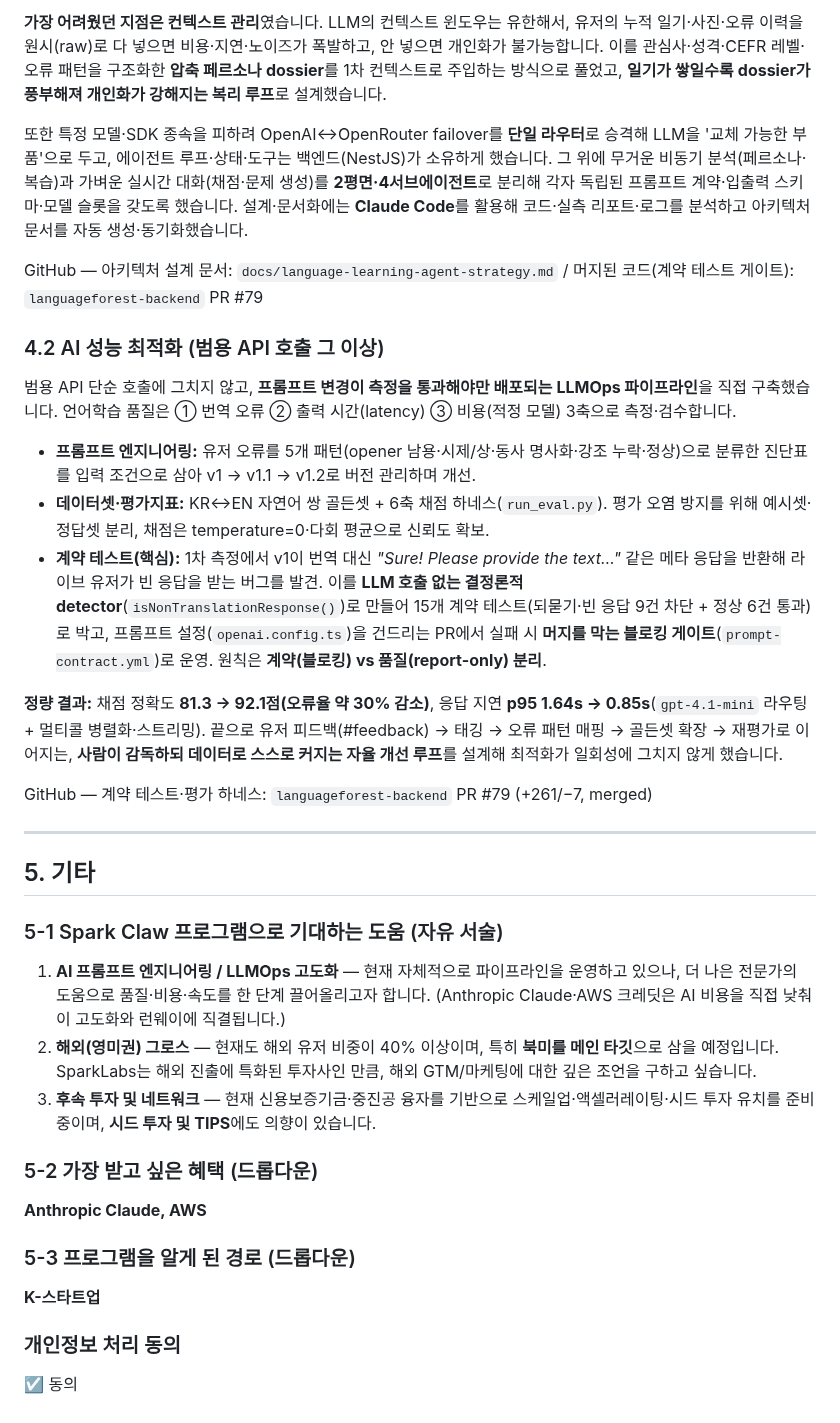
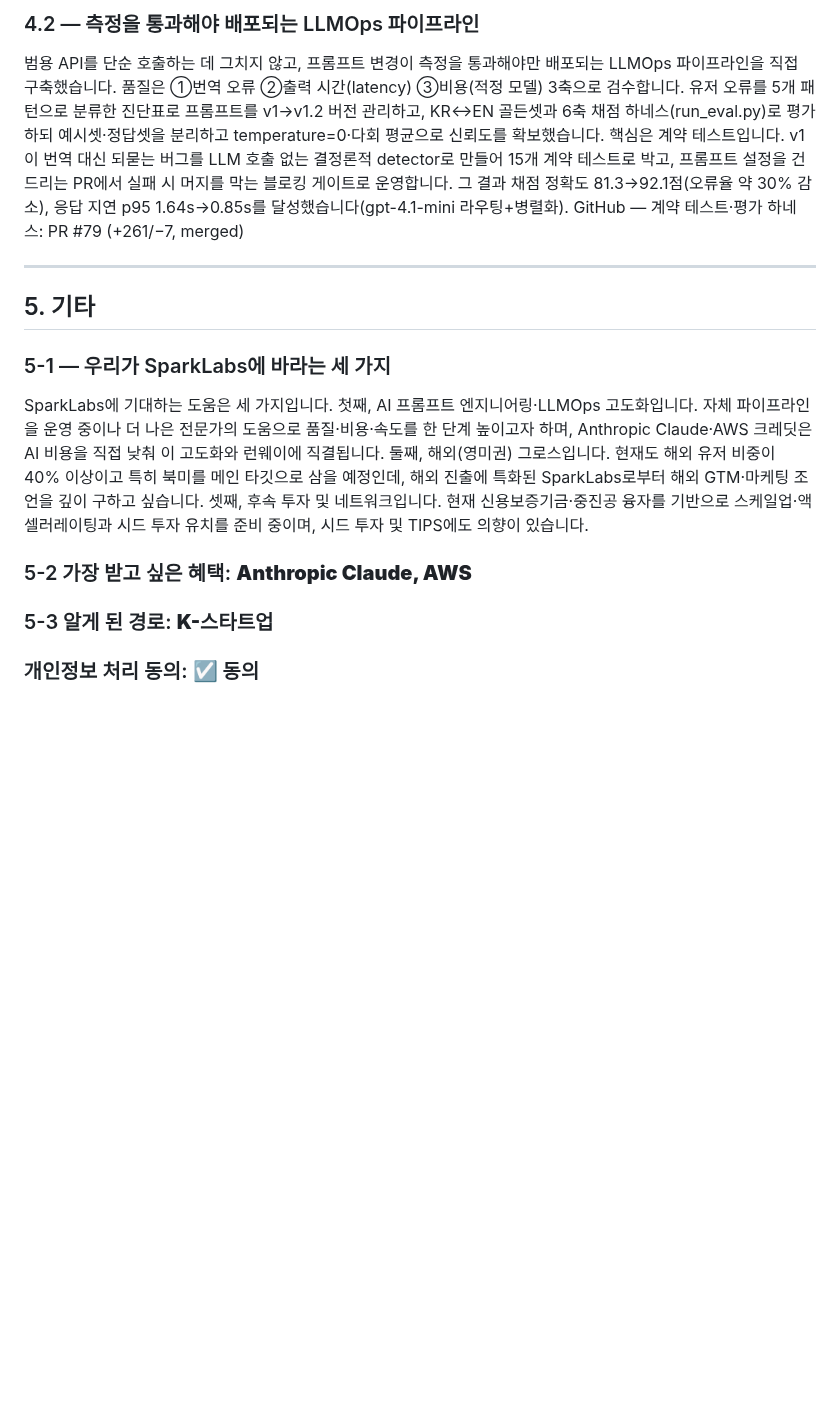
Before and after one commit to chanjoonglee-cell/ReelsMaking, a Markdown page: sparklabs/draft-answers.md, the part around one of its changes. Drawn GitHub-style; blank space fills up the shorter version.

```diff
--- a/sparklabs/draft-answers.md
+++ b/sparklabs/draft-answers.md
@@ -98,35 +50,15 @@
 
-**가장 어려웠던 지점은 컨텍스트 관리**였습니다. LLM의 컨텍스트 윈도우는 유한해서, 유저의 누적 일기·사진·오류 이력을 원시(raw)로 다 넣으면 비용·지연·노이즈가 폭발하고, 안 넣으면 개인화가 불가능합니다. 이를 관심사·성격·CEFR 레벨·오류 패턴을 구조화한 **압축 페르소나 dossier**를 1차 컨텍스트로 주입하는 방식으로 풀었고, **일기가 쌓일수록 dossier가 풍부해져 개인화가 강해지는 복리 루프**로 설계했습니다.
-
-또한 특정 모델·SDK 종속을 피하려 OpenAI↔OpenRouter failover를 **단일 라우터**로 승격해 LLM을 '교체 가능한 부품'으로 두고, 에이전트 루프·상태·도구는 백엔드(NestJS)가 소유하게 했습니다. 그 위에 무거운 비동기 분석(페르소나·복습)과 가벼운 실시간 대화(채점·문제 생성)를 **2평면·4서브에이전트**로 분리해 각자 독립된 프롬프트 계약·입출력 스키마·모델 슬롯을 갖도록 했습니다. 설계·문서화에는 **Claude Code**를 활용해 코드·실측 리포트·로그를 분석하고 아키텍처 문서를 자동 생성·동기화했습니다.
-
-GitHub — 아키텍처 설계 문서: `docs/language-learning-agent-strategy.md` / 머지된 코드(계약 테스트 게이트): `languageforest-backend` PR #79
-
-### 4.2 AI 성능 최적화 (범용 API 호출 그 이상)
-범용 API 단순 호출에 그치지 않고, **프롬프트 변경이 측정을 통과해야만 배포되는 LLMOps 파이프라인**을 직접 구축했습니다. 언어학습 품질은 ① 번역 오류 ② 출력 시간(latency) ③ 비용(적정 모델) 3축으로 측정·검수합니다.
-
-- **프롬프트 엔지니어링:** 유저 오류를 5개 패턴(opener 남용·시제/상·동사 명사화·강조 누락·정상)으로 분류한 진단표를 입력 조건으로 삼아 v1 → v1.1 → v1.2로 버전 관리하며 개선.
-- **데이터셋·평가지표:** KR↔EN 자연어 쌍 골든셋 + 6축 채점 하네스(`run_eval.py`). 평가 오염 방지를 위해 예시셋·정답셋 분리, 채점은 temperature=0·다회 평균으로 신뢰도 확보.
-- **계약 테스트(핵심):** 1차 측정에서 v1이 번역 대신 *"Sure! Please provide the text…"* 같은 메타 응답을 반환해 라이브 유저가 빈 응답을 받는 버그를 발견. 이를 **LLM 호출 없는 결정론적 detector**(`isNonTranslationResponse()`)로 만들어 15개 계약 테스트(되묻기·빈 응답 9건 차단 + 정상 6건 통과)로 박고, 프롬프트 설정(`openai.config.ts`)을 건드리는 PR에서 실패 시 **머지를 막는 블로킹 게이트**(`prompt-contract.yml`)로 운영. 원칙은 **계약(블로킹) vs 품질(report-only) 분리**.
-
-**정량 결과:** 채점 정확도 **81.3 → 92.1점(오류율 약 30% 감소)**, 응답 지연 **p95 1.64s → 0.85s**(`gpt-4.1-mini` 라우팅 + 멀티콜 병렬화·스트리밍). 끝으로 유저 피드백(#feedback) → 태깅 → 오류 패턴 매핑 → 골든셋 확장 → 재평가로 이어지는, **사람이 감독하되 데이터로 스스로 커지는 자율 개선 루프**를 설계해 최적화가 일회성에 그치지 않게 했습니다.
-
-GitHub — 계약 테스트·평가 하네스: `languageforest-backend` PR #79 (+261/−7, merged)
+### 4.2 — 측정을 통과해야 배포되는 LLMOps 파이프라인
+범용 API를 단순 호출하는 데 그치지 않고, 프롬프트 변경이 측정을 통과해야만 배포되는 LLMOps 파이프라인을 직접 구축했습니다. 품질은 ①번역 오류 ②출력 시간(latency) ③비용(적정 모델) 3축으로 검수합니다. 유저 오류를 5개 패턴으로 분류한 진단표로 프롬프트를 v1→v1.2 버전 관리하고, KR↔EN 골든셋과 6축 채점 하네스(run_eval.py)로 평가하되 예시셋·정답셋을 분리하고 temperature=0·다회 평균으로 신뢰도를 확보했습니다. 핵심은 계약 테스트입니다. v1이 번역 대신 되묻는 버그를 LLM 호출 없는 결정론적 detector로 만들어 15개 계약 테스트로 박고, 프롬프트 설정을 건드리는 PR에서 실패 시 머지를 막는 블로킹 게이트로 운영합니다. 그 결과 채점 정확도 81.3→92.1점(오류율 약 30% 감소), 응답 지연 p95 1.64s→0.85s를 달성했습니다(gpt-4.1-mini 라우팅+병렬화).
+GitHub — 계약 테스트·평가 하네스: PR #79 (+261/−7, merged)
 
 ---
 
 ## 5. 기타
 
-### 5-1 Spark Claw 프로그램으로 기대하는 도움 (자유 서술)
-1. **AI 프롬프트 엔지니어링 / LLMOps 고도화** — 현재 자체적으로 파이프라인을 운영하고 있으나, 더 나은 전문가의 도움으로 품질·비용·속도를 한 단계 끌어올리고자 합니다. (Anthropic Claude·AWS 크레딧은 AI 비용을 직접 낮춰 이 고도화와 런웨이에 직결됩니다.)
-2. **해외(영미권) 그로스** — 현재도 해외 유저 비중이 40% 이상이며, 특히 **북미를 메인 타깃**으로 삼을 예정입니다. SparkLabs는 해외 진출에 특화된 투자사인 만큼, 해외 GTM/마케팅에 대한 깊은 조언을 구하고 싶습니다.
-3. **후속 투자 및 네트워크** — 현재 신용보증기금·중진공 융자를 기반으로 스케일업·액셀러레이팅·시드 투자 유치를 준비 중이며, **시드 투자 및 TIPS**에도 의향이 있습니다.
+### 5-1 — 우리가 SparkLabs에 바라는 세 가지
+SparkLabs에 기대하는 도움은 세 가지입니다. 첫째, AI 프롬프트 엔지니어링·LLMOps 고도화입니다. 자체 파이프라인을 운영 중이나 더 나은 전문가의 도움으로 품질·비용·속도를 한 단계 높이고자 하며, Anthropic Claude·AWS 크레딧은 AI 비용을 직접 낮춰 이 고도화와 런웨이에 직결됩니다. 둘째, 해외(영미권) 그로스입니다. 현재도 해외 유저 비중이 40% 이상이고 특히 북미를 메인 타깃으로 삼을 예정인데, 해외 진출에 특화된 SparkLabs로부터 해외 GTM·마케팅 조언을 깊이 구하고 싶습니다. 셋째, 후속 투자 및 네트워크입니다. 현재 신용보증기금·중진공 융자를 기반으로 스케일업·액셀러레이팅과 시드 투자 유치를 준비 중이며, 시드 투자 및 TIPS에도 의향이 있습니다.
 
-### 5-2 가장 받고 싶은 혜택 (드롭다운)
-**Anthropic Claude, AWS**
-
-### 5-3 프로그램을 알게 된 경로 (드롭다운)
-**K-스타트업**
-
-### 개인정보 처리 동의
-☑ 동의
+### 5-2 가장 받고 싶은 혜택: **Anthropic Claude, AWS**
+### 5-3 알게 된 경로: **K-스타트업**
+### 개인정보 처리 동의: ☑ 동의
```
Also changed, not shown: other parts of sparklabs/draft-answers.md (+25 -73 lines).
